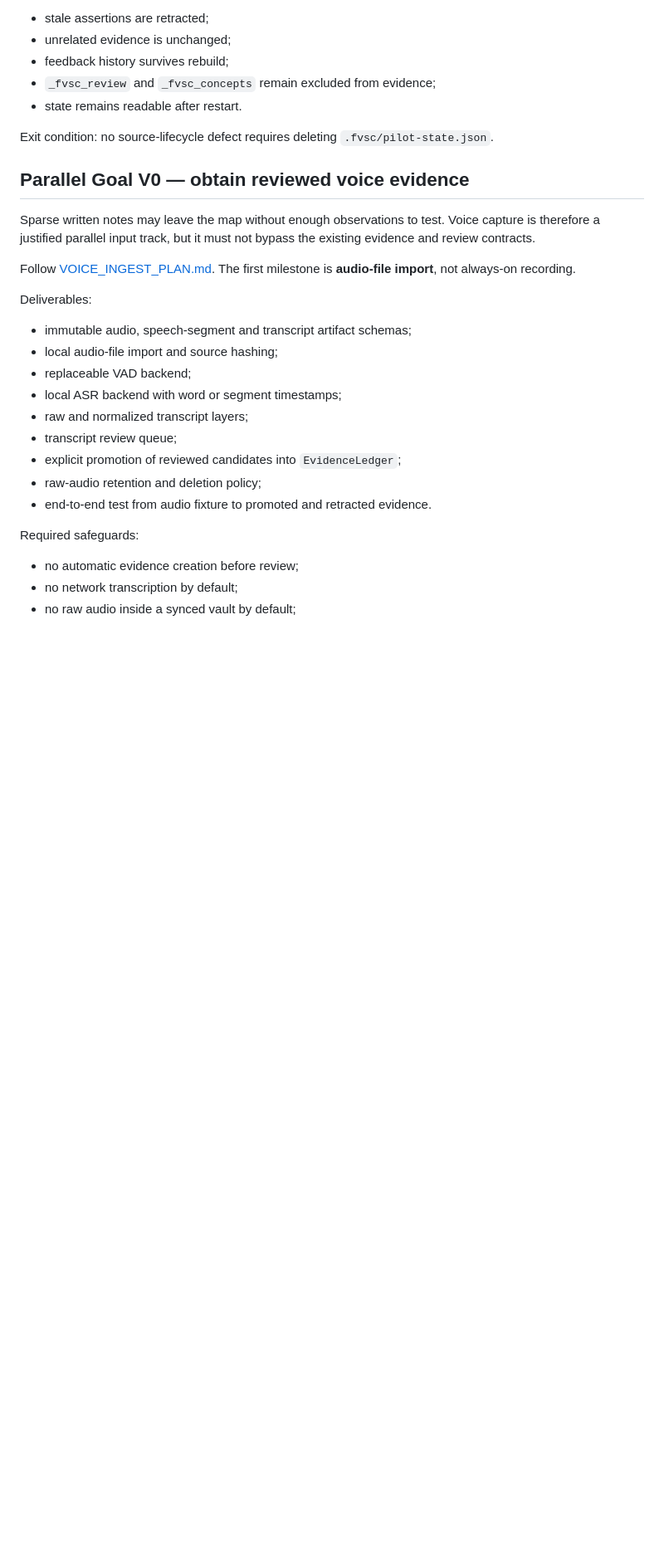
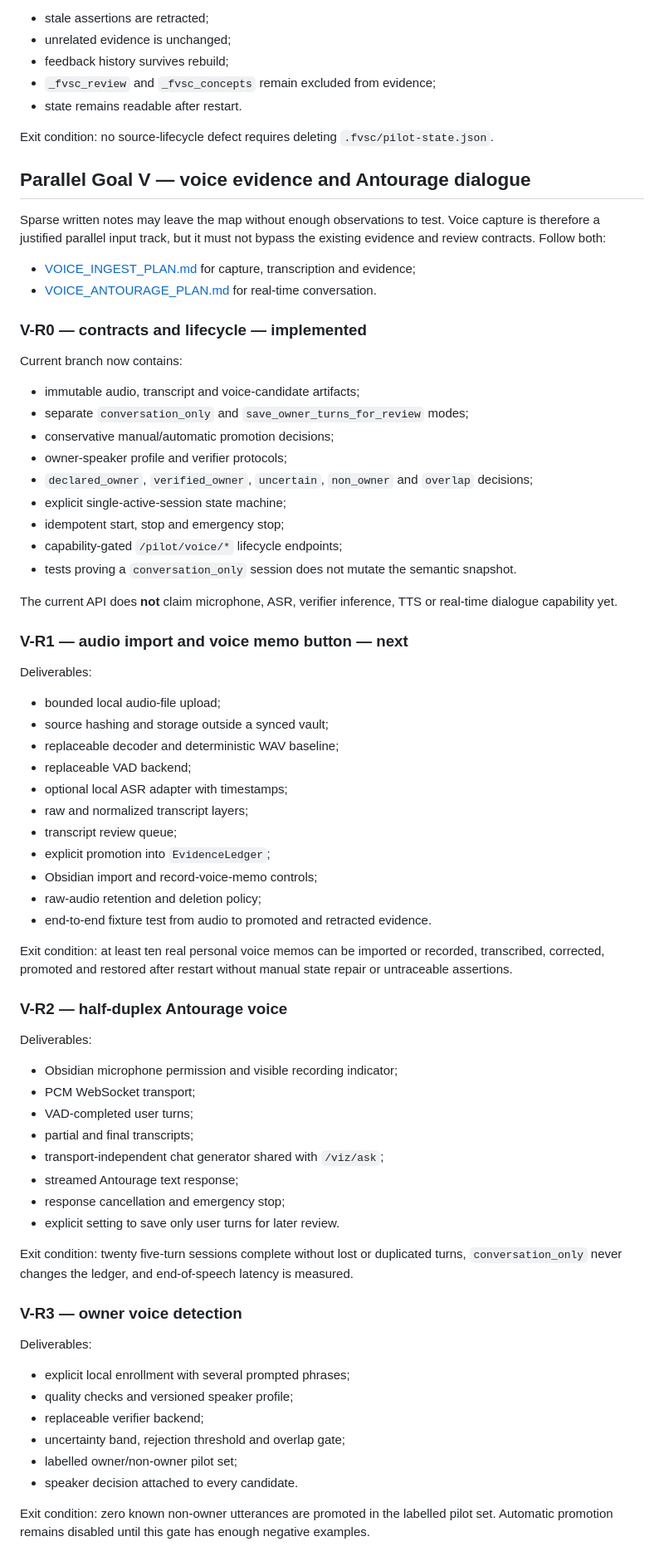
Before and after one commit to re-1n/FVSC, a Markdown page: docs/NEXT_GOALS.md, the part around one of its changes. Shown at 83% size. Rendered like a GitHub page; blank space fills up the shorter version.

Commit message:
docs: stage voice evidence and Antourage dialogue goals

```diff
--- a/docs/NEXT_GOALS.md
+++ b/docs/NEXT_GOALS.md
@@ -72,28 +72,79 @@ Verify:
 
 Exit condition: no source-lifecycle defect requires deleting `.fvsc/pilot-state.json`.
 
-## Parallel Goal V0 — obtain reviewed voice evidence
+## Parallel Goal V — voice evidence and Antourage dialogue
 
 Sparse written notes may leave the map without enough observations to test. Voice
 capture is therefore a justified parallel input track, but it must not bypass the
-existing evidence and review contracts.
+existing evidence and review contracts. Follow both:
 
-Follow [VOICE_INGEST_PLAN.md](./VOICE_INGEST_PLAN.md). The first milestone is
-**audio-file import**, not always-on recording.
+- [VOICE_INGEST_PLAN.md](./VOICE_INGEST_PLAN.md) for capture, transcription and evidence;
+- [VOICE_ANTOURAGE_PLAN.md](./VOICE_ANTOURAGE_PLAN.md) for real-time conversation.
+
+### V-R0 — contracts and lifecycle — implemented
+
+Current branch now contains:
+
+- immutable audio, transcript and voice-candidate artifacts;
+- separate `conversation_only` and `save_owner_turns_for_review` modes;
+- conservative manual/automatic promotion decisions;
+- owner-speaker profile and verifier protocols;
+- `declared_owner`, `verified_owner`, `uncertain`, `non_owner` and `overlap` decisions;
+- explicit single-active-session state machine;
+- idempotent start, stop and emergency stop;
+- capability-gated `/pilot/voice/*` lifecycle endpoints;
+- tests proving a `conversation_only` session does not mutate the semantic snapshot.
+
+The current API does **not** claim microphone, ASR, verifier inference, TTS or
+real-time dialogue capability yet.
+
+### V-R1 — audio import and voice memo button — next
 
 Deliverables:
 
-- immutable audio, speech-segment and transcript artifact schemas;
-- local audio-file import and source hashing;
+- bounded local audio-file upload;
+- source hashing and storage outside a synced vault;
+- replaceable decoder and deterministic WAV baseline;
 - replaceable VAD backend;
-- local ASR backend with word or segment timestamps;
+- optional local ASR adapter with timestamps;
 - raw and normalized transcript layers;
 - transcript review queue;
-- explicit promotion of reviewed candidates into `EvidenceLedger`;
+- explicit promotion into `EvidenceLedger`;
+- Obsidian import and record-voice-memo controls;
 - raw-audio retention and deletion policy;
-- end-to-end test from audio fixture to promoted and retracted evidence.
+- end-to-end fixture test from audio to promoted and retracted evidence.
 
-Required safeguards:
+Exit condition: at least ten real personal voice memos can be imported or recorded,
+transcribed, corrected, promoted and restored after restart without manual state
+repair or untraceable assertions.
 
-- no automatic evidence creation before review;
-- no network transcription by default;
+### V-R2 — half-duplex Antourage voice
+
+Deliverables:
+
+- Obsidian microphone permission and visible recording indicator;
+- PCM WebSocket transport;
+- VAD-completed user turns;
+- partial and final transcripts;
+- transport-independent chat generator shared with `/viz/ask`;
+- streamed Antourage text response;
+- response cancellation and emergency stop;
+- explicit setting to save only user turns for later review.
+
+Exit condition: twenty five-turn sessions complete without lost or duplicated turns,
+`conversation_only` never changes the ledger, and end-of-speech latency is measured.
+
+### V-R3 — owner voice detection
+
+Deliverables:
+
+- explicit local enrollment with several prompted phrases;
+- quality checks and versioned speaker profile;
+- replaceable verifier backend;
+- uncertainty band, rejection threshold and overlap gate;
+- labelled owner/non-owner pilot set;
+- speaker decision attached to every candidate.
+
+Exit condition: zero known non-owner utterances are promoted in the labelled pilot
+set. Automatic promotion remains disabled until this gate has enough negative examples.
+
```
Also changed, not shown: other parts of docs/NEXT_GOALS.md (+30 -16 lines).
